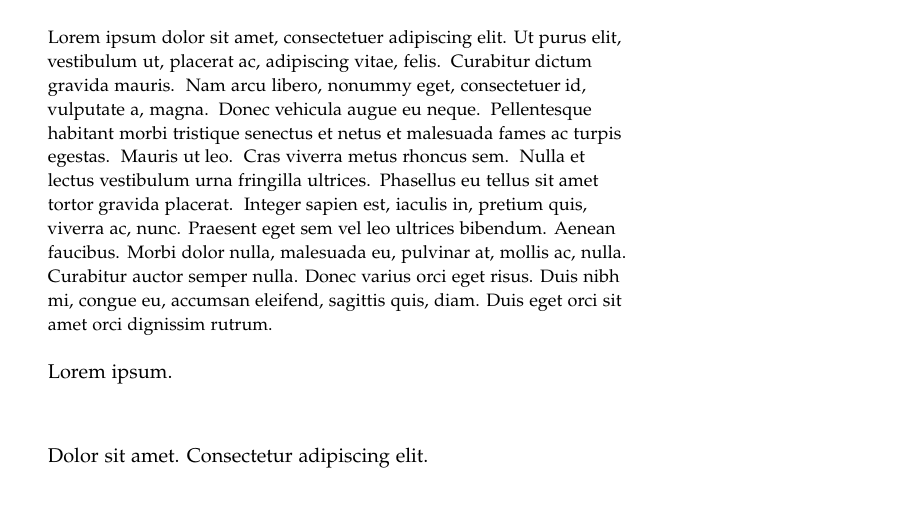
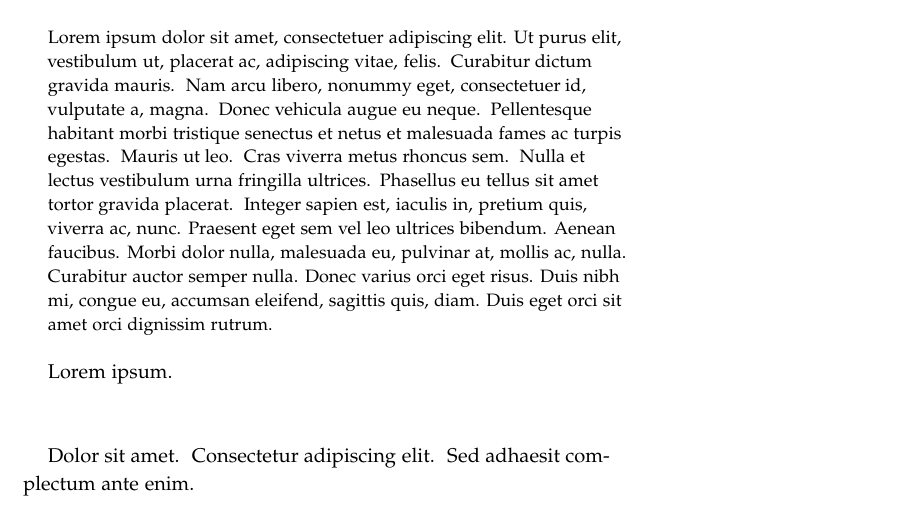
Before and after one commit to vagdur/LaTeX-Paper-Template, a LaTeX document (main.tex): part of the page, cut so that both start at the same text. The pictures show the PDF file main.pdf that the author committed with the source.

Commit message:
test commit
Testing the diff action again

```diff
--- a/main.tex
+++ b/main.tex
@@ -34,7 +34,7 @@ Lorem ipsum.
 
 \vspace{1cm}
 
-Dolor sit amet. Consectetur adipiscing elit.
+Dolor sit amet. Consectetur adipiscing elit. Sed adhaesit complectum ante enim.
 
 %\bibliography{references}
 %\bibliographystyle{plainnat}
```
Also changed, not shown: main.pdf.
